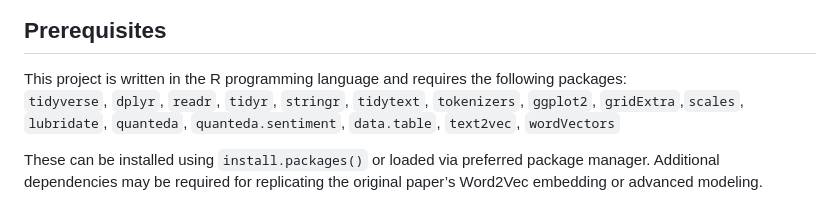
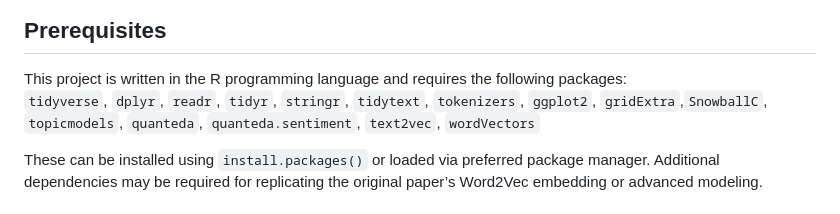
Before and after one commit to 1TSHARUKA/Final_Project_PPOL6801_Tong, a Markdown page: README.md, the part around the change. GitHub-like rendering.

```diff
--- a/README.md
+++ b/README.md
@@ -135,7 +135,7 @@ This study explores how interruptions during Supreme Court oral arguments impact
 <h2 id="prerequisites">Prerequisites</h2>
 
 This project is written in the R programming language and requires the following packages:<br>
-`tidyverse`, `dplyr`, `readr`, `tidyr`, `stringr`, `tidytext`, `tokenizers`, `ggplot2`, `gridExtra`,`scales`, `lubridate`, `quanteda`, `quanteda.sentiment`, `data.table`, `text2vec`, `wordVectors`
+`tidyverse`, `dplyr`, `readr`, `tidyr`, `stringr`, `tidytext`, `tokenizers`, `ggplot2`, `gridExtra`,`SnowballC`, `topicmodels`, `quanteda`, `quanteda.sentiment`, `text2vec`, `wordVectors`
 
 These can be installed using `install.packages()` or loaded via preferred package manager. Additional dependencies may be required for replicating the original paper’s Word2Vec embedding or advanced modeling.
 
```
